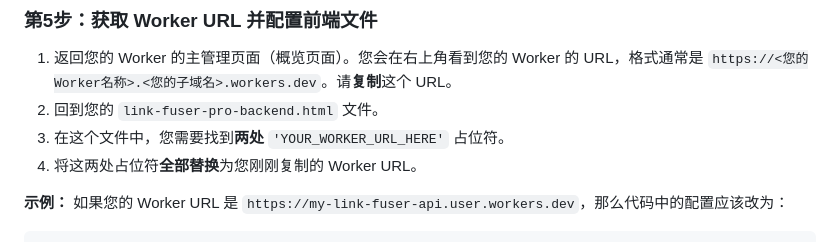
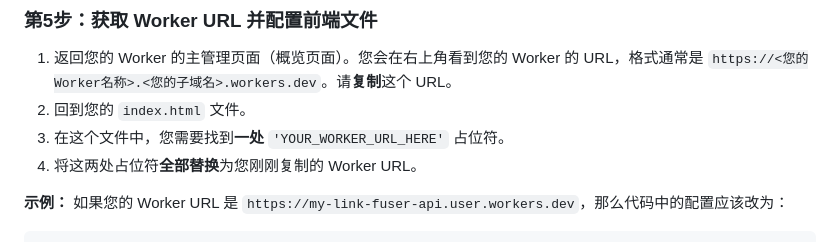
Before and after one commit to Dormiveglia0/RandomURLs, a Markdown page: README_CN.md, the part around the change. GitHub-like rendering.

```diff
--- a/README_CN.md
+++ b/README_CN.md
@@ -34,8 +34,8 @@ KV 是 Cloudflare 的键值数据库，我们将用它来存储您的链接池
 ### 第5步：获取 Worker URL 并配置前端文件
 
 1.  返回您的 Worker 的主管理页面（概览页面）。您会在右上角看到您的 Worker 的 URL，格式通常是 `https://<您的Worker名称>.<您的子域名>.workers.dev`。请**复制**这个 URL。
-2.  回到您的 `link-fuser-pro-backend.html` 文件。
-3.  在这个文件中，您需要找到**两处** `'YOUR_WORKER_URL_HERE'` 占位符。
+2.  回到您的 `index.html` 文件。
+3.  在这个文件中，您需要找到**一处** `'YOUR_WORKER_URL_HERE'` 占位符。
 4.  将这两处占位符**全部替换**为您刚刚复制的 Worker URL。
 
 **示例：** 如果您的 Worker URL 是 `https://my-link-fuser-api.user.workers.dev`，那么代码中的配置应该改为：
```
